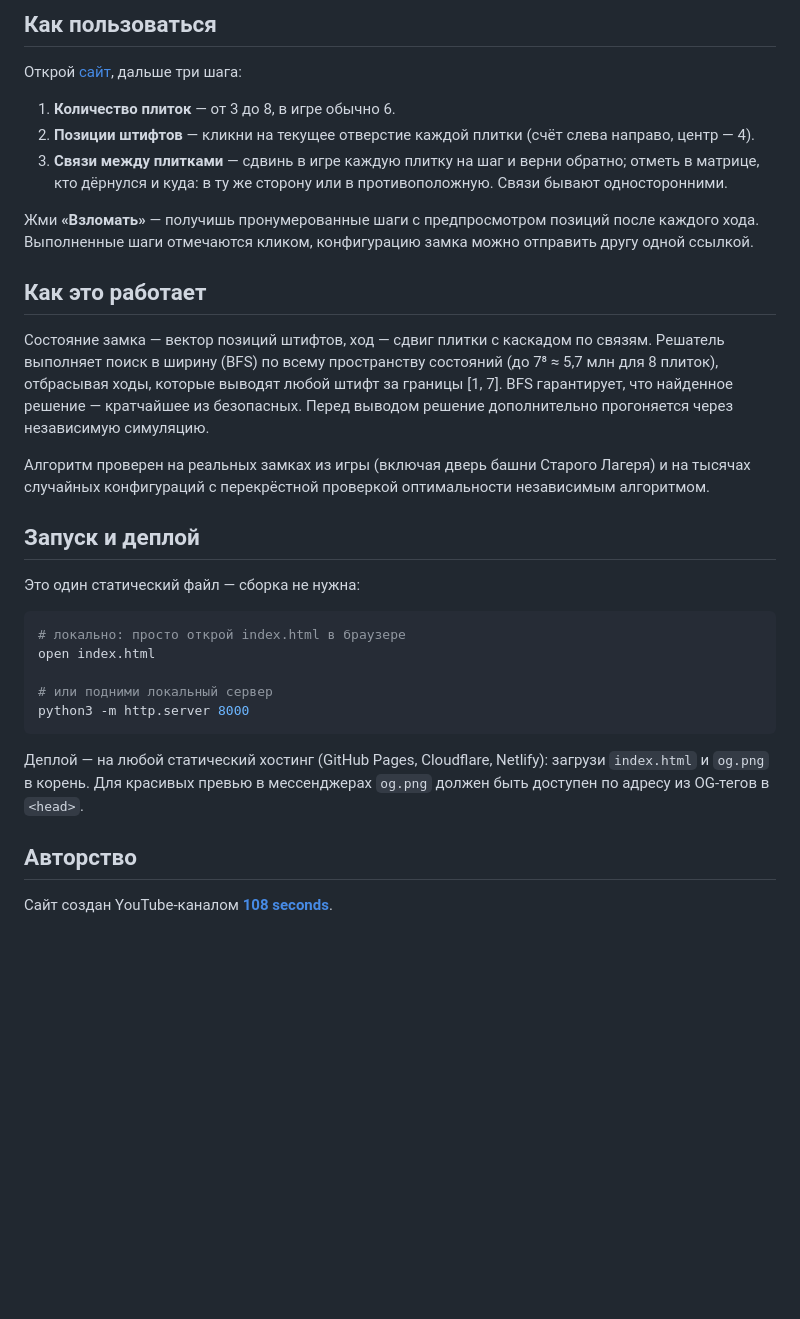
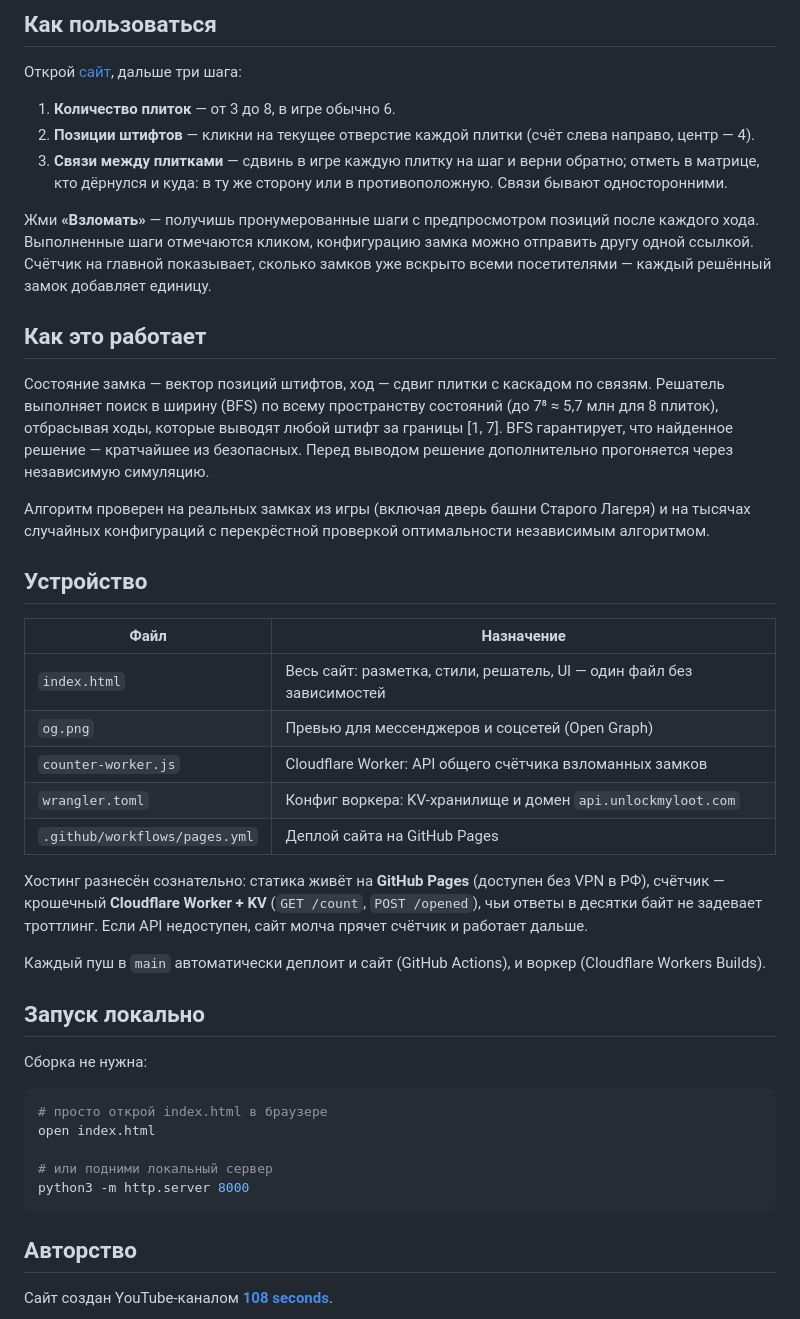
Before and after one commit to 1h8s/unlockmyloot, a Markdown page: README.md, the part around one of its changes. Drawn GitHub-style; blank space fills up the shorter version.

Commit message:
README: счётчик, архитектура, CI

````diff
--- a/README.md
+++ b/README.md
@@ -30,7 +30,7 @@ UnlockMyLoot перебирает все состояния замка и выд
 2. **Позиции штифтов** — кликни на текущее отверстие каждой плитки (счёт слева направо, центр — 4).
 3. **Связи между плитками** — сдвинь в игре каждую плитку на шаг и верни обратно; отметь в матрице, кто дёрнулся и куда: в ту же сторону или в противоположную. Связи бывают односторонними.
 
-Жми **«Взломать»** — получишь пронумерованные шаги с предпросмотром позиций после каждого хода. Выполненные шаги отмечаются кликом, конфигурацию замка можно отправить другу одной ссылкой.
+Жми **«Взломать»** — получишь пронумерованные шаги с предпросмотром позиций после каждого хода. Выполненные шаги отмечаются кликом, конфигурацию замка можно отправить другу одной ссылкой. Счётчик на главной показывает, сколько замков уже вскрыто всеми посетителями — каждый решённый замок добавляет единицу.
 
 ## Как это работает
 
@@ -38,20 +38,32 @@ UnlockMyLoot перебирает все состояния замка и выд
 
 Алгоритм проверен на реальных замках из игры (включая дверь башни Старого Лагеря) и на тысячах случайных конфигураций с перекрёстной проверкой оптимальности независимым алгоритмом.
 
-## Запуск и деплой
+## Устройство
 
-Это один статический файл — сборка не нужна:
+| Файл | Назначение |
+| --- | --- |
+| `index.html` | Весь сайт: разметка, стили, решатель, UI — один файл без зависимостей |
+| `og.png` | Превью для мессенджеров и соцсетей (Open Graph) |
+| `counter-worker.js` | Cloudflare Worker: API общего счётчика взломанных замков |
+| `wrangler.toml` | Конфиг воркера: KV-хранилище и домен `api.unlockmyloot.com` |
+| `.github/workflows/pages.yml` | Деплой сайта на GitHub Pages |
+
+Хостинг разнесён сознательно: статика живёт на **GitHub Pages** (доступен без VPN в РФ), счётчик — крошечный **Cloudflare Worker + KV** (`GET /count`, `POST /opened`), чьи ответы в десятки байт не задевает троттлинг. Если API недоступен, сайт молча прячет счётчик и работает дальше.
+
+Каждый пуш в `main` автоматически деплоит и сайт (GitHub Actions), и воркер (Cloudflare Workers Builds).
+
+## Запуск локально
+
+Сборка не нужна:
 
 ```bash
-# локально: просто открой index.html в браузере
+# просто открой index.html в браузере
 open index.html
 
 # или подними локальный сервер
 python3 -m http.server 8000
 ```
 
-Деплой — на любой статический хостинг (GitHub Pages, Cloudflare, Netlify): загрузи `index.html` и `og.png` в корень. Для красивых превью в мессенджерах `og.png` должен быть доступен по адресу из OG-тегов в `<head>`.
-
 ## Авторство
 
 Сайт создан YouTube-каналом [**108 seconds**](https://www.youtube.com/@1h8s).
````
Also changed, not shown: other parts of README.md (+1 -1 lines).
